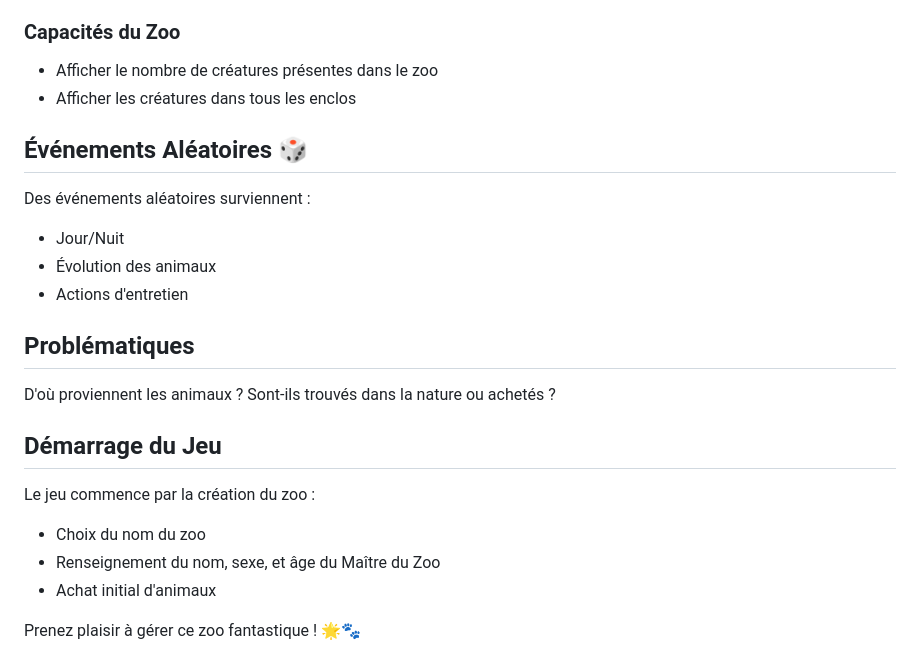
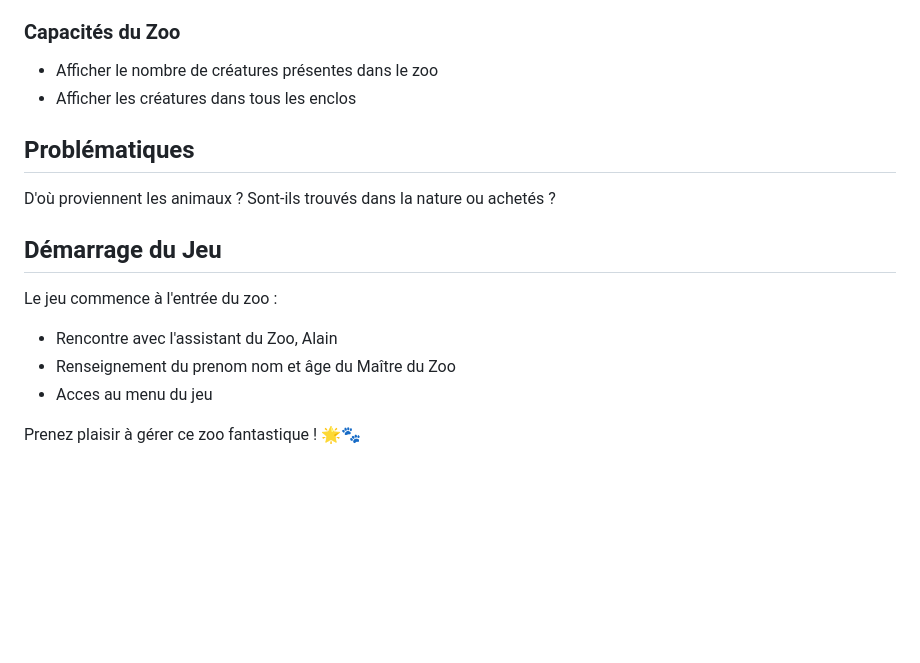
Before and after one commit to MESLIMOHAMEDM22005188/ProjetZoo, a Markdown page: README.md, the part around the change. GitHub-like rendering; blank space fills up the shorter version.

```diff
--- a/README.md
+++ b/README.md
@@ -104,22 +104,15 @@ Caractéristiques du Zoo :
 - Afficher les créatures dans tous les enclos
 
 
-## Événements Aléatoires 🎲
-Des événements aléatoires surviennent :
-- Jour/Nuit
-- Évolution des animaux
-- Actions d'entretien
-
-
 ## Problématiques
 D'où proviennent les animaux ? Sont-ils trouvés dans la nature ou achetés ?
 
 
 ## Démarrage du Jeu
-Le jeu commence par la création du zoo :
-- Choix du nom du zoo
-- Renseignement du nom, sexe, et âge du Maître du Zoo
-- Achat initial d'animaux
+Le jeu commence à l'entrée du zoo :
+- Rencontre avec l'assistant du Zoo, Alain
+- Renseignement du prenom nom et âge du Maître du Zoo
+- Acces au menu du jeu
 
 Prenez plaisir à gérer ce zoo fantastique ! 🌟🐾
 
```
